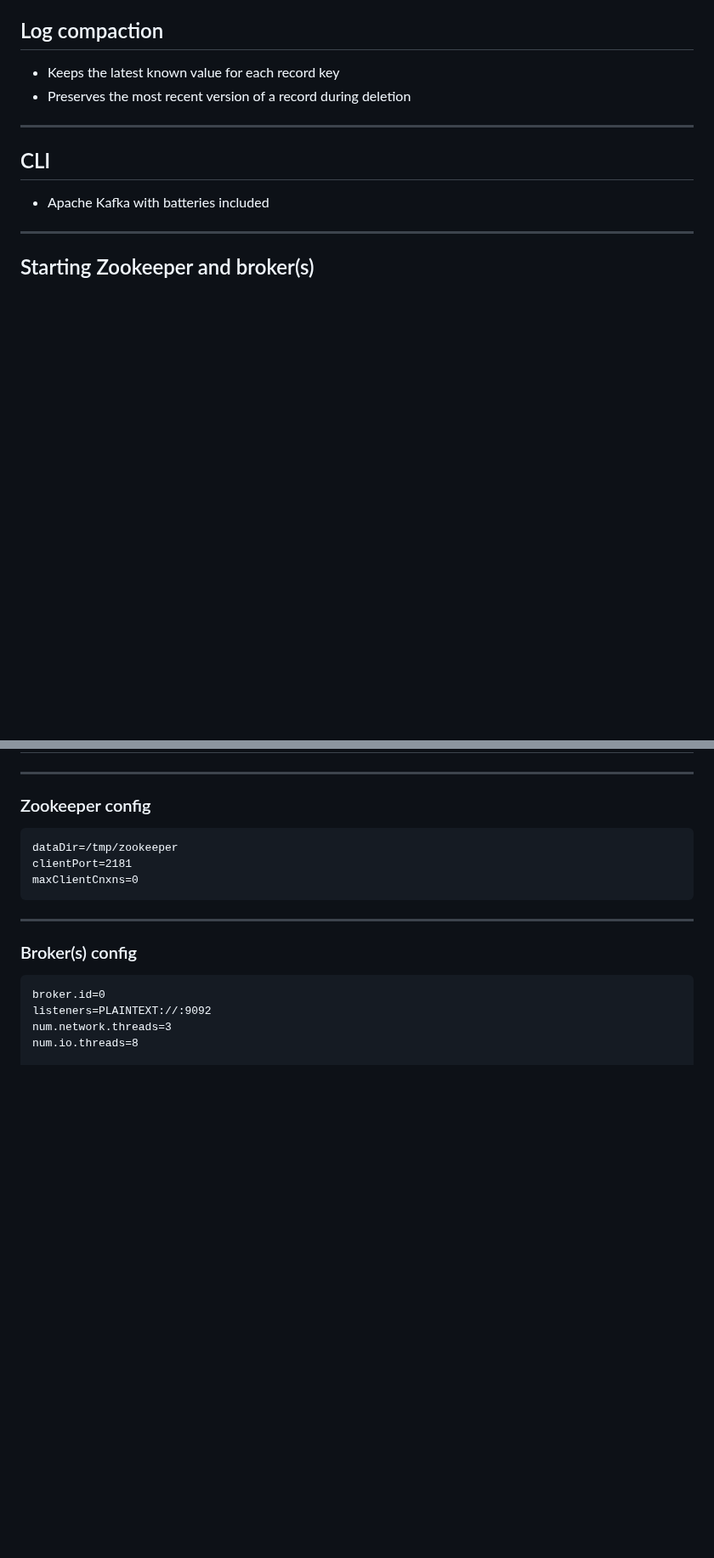
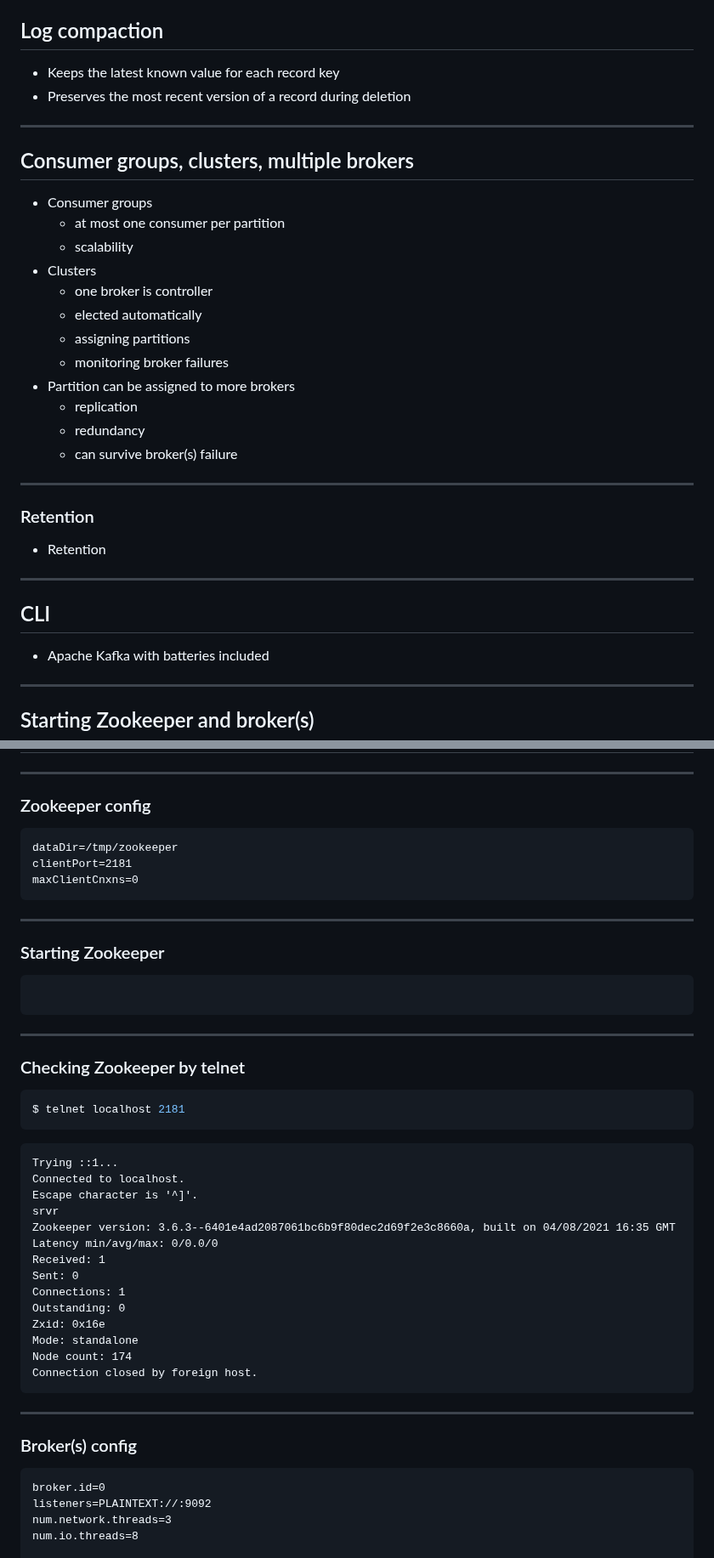
Before and after one commit to tisnik/slides, a Markdown page: docs/kafka.md, 2 parts joined by grey strips. Shown at 85% size. Drawn GitHub-style; blank space fills up the shorter version.

Commit message:
Apache Kafka: version #30

````diff
--- a/docs/kafka.md
+++ b/docs/kafka.md
@@ -308,6 +308,29 @@ partition #3  | 0 | 1 | 2 | 3 | 4 | 5 | 6 | 7 | 8 | ...
 
 ---
 
+## Consumer groups, clusters, multiple brokers
+
+* Consumer groups
+    - at most one consumer per partition
+    - scalability
+* Clusters
+    - one broker is controller
+    - elected automatically
+    - assigning partitions
+    - monitoring broker failures
+* Partition can be assigned to more brokers
+    - replication
+    - redundancy
+    - can survive broker(s) failure
+
+---
+
+### Retention
+
+* Retention
+
+---
+
 ## CLI
 
 * Apache Kafka with batteries included
@@ -324,6 +347,38 @@ partition #3  | 0 | 1 | 2 | 3 | 4 | 5 | 6 | 7 | 8 | ...
 dataDir=/tmp/zookeeper
 clientPort=2181
 maxClientCnxns=0
+```
+
+---
+
+### Starting Zookeeper
+
+```bash
+```
+
+---
+
+### Checking Zookeeper by telnet
+
+```bash
+$ telnet localhost 2181
+```
+
+```
+Trying ::1...
+Connected to localhost.
+Escape character is '^]'.
+srvr
+Zookeeper version: 3.6.3--6401e4ad2087061bc6b9f80dec2d69f2e3c8660a, built on 04/08/2021 16:35 GMT
+Latency min/avg/max: 0/0.0/0
+Received: 1
+Sent: 0
+Connections: 1
+Outstanding: 0
+Zxid: 0x16e
+Mode: standalone
+Node count: 174
+Connection closed by foreign host.
 ```
 
 ---
````
